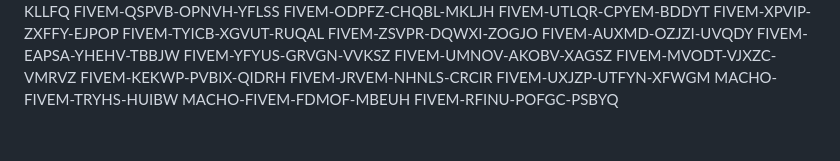
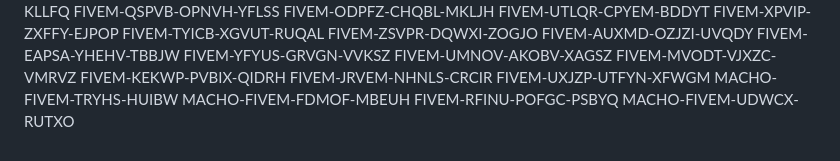
Before and after one commit to bv3d05/gdffdga, a Markdown page: README.md, the part around the change. GitHub-like rendering.

```diff
--- a/README.md
+++ b/README.md
@@ -128,3 +128,4 @@ FIVEM-UXJZP-UTFYN-XFWGM
 MACHO-FIVEM-TRYHS-HUIBW
 MACHO-FIVEM-FDMOF-MBEUH
 FIVEM-RFINU-POFGC-PSBYQ
+MACHO-FIVEM-UDWCX-RUTXO
```
